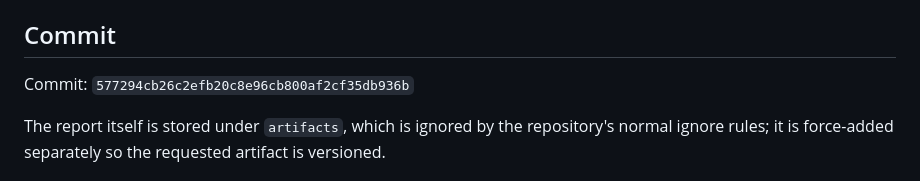
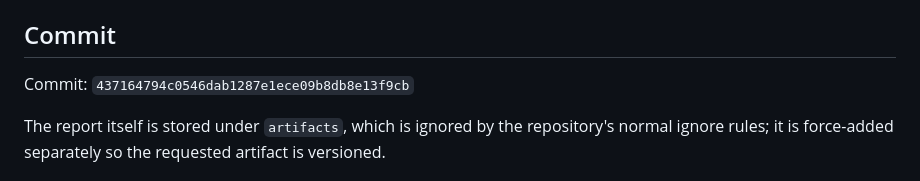
Before and after one commit to nguyenduc216/todoX-Dashboard-SaaS, a Markdown page: artifacts/reports/RVIDEO_PROVIDER_RESOURCE_UNAVAILABLE_RECOVERY_REPORT.md, the part around the change. GitHub-like rendering.

Commit message:
docs(rvideo): record resource recovery report sha

```diff
--- a/artifacts/reports/RVIDEO_PROVIDER_RESOURCE_UNAVAILABLE_RECOVERY_REPORT.md
+++ b/artifacts/reports/RVIDEO_PROVIDER_RESOURCE_UNAVAILABLE_RECOVERY_REPORT.md
@@ -67,7 +67,7 @@ Result: passed to `artifacts/publish/todox-dashboard`.
 
 ## Commit
 
-Commit: `577294cb26c2efb20c8e96cb800af2cf35db936b`
+Commit: `437164794c0546dab1287e1ece09b8db8e13f9cb`
 
 The report itself is stored under `artifacts`, which is ignored by the repository's normal ignore rules; it is force-added separately so the requested artifact is versioned.
 
```
